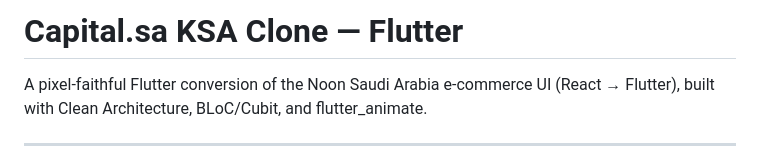
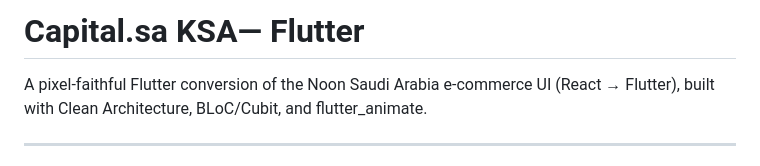
Before and after one commit to MohamedShaBan151/depi_project, a Markdown page: README.md, the part around the change. Rendered like a GitHub page.

Commit message:
Fix formatting in project title in README

```diff
--- a/README.md
+++ b/README.md
@@ -1,4 +1,4 @@
-# Capital.sa KSA Clone — Flutter
+# Capital.sa KSA— Flutter
 
 A pixel-faithful Flutter conversion of the Noon Saudi Arabia e-commerce UI (React → Flutter),
 built with Clean Architecture, BLoC/Cubit, and flutter_animate.
```
